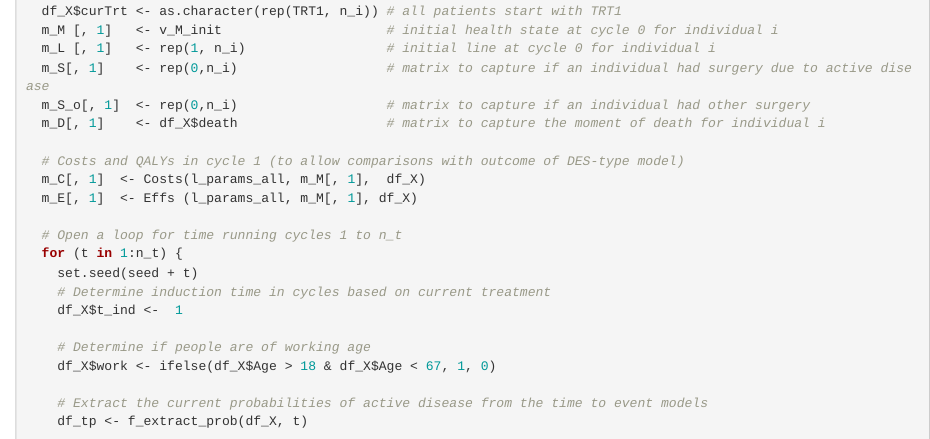
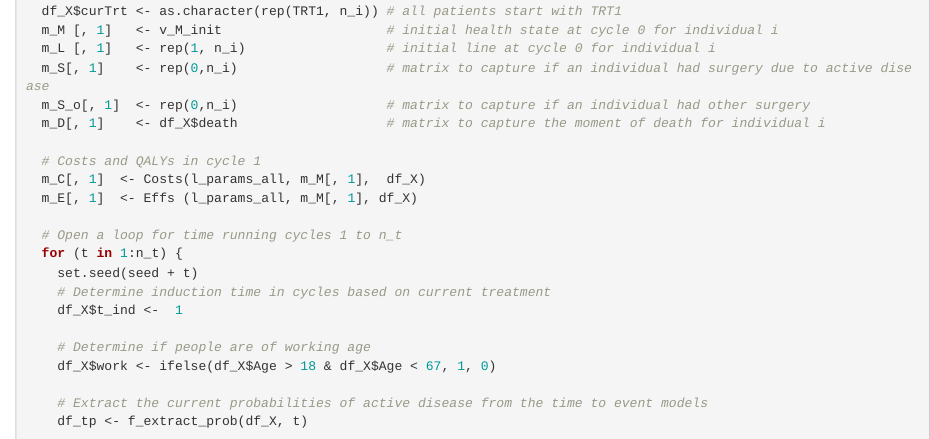
Before and after one commit to matthijsversteegh/Crohn_public_model, an R Markdown document (Crohn Microsim model.Rmd): the page in a window 1100 px wide, from 2340 px down. Rendered offline with R 4.5, knitr and Pandoc, with nearby package versions; drawn as R Markdown's standard HTML page in place of the format the file asks for; some code elsewhere in the file could not run offline; long lines of code are wrapped.

Commit message:
Update Crohn Microsim model.Rmd
minor textual change

```diff
--- a/Crohn Microsim model.Rmd
+++ b/Crohn Microsim model.Rmd
@@ -1007,7 +1007,7 @@ MicroSim <- function(l_params_all, n_i, df_X, TRT1 = TRT1, TRT2 = TRT2, TRT3 = T
   m_S_o[, 1]  <- rep(0,n_i)                   # matrix to capture if an individual had other surgery
   m_D[, 1]    <- df_X$death                   # matrix to capture the moment of death for individual i
 
-  # Costs and QALYs in cycle 1 (to allow comparisons with outcome of DES-type model)
+  # Costs and QALYs in cycle 1
   m_C[, 1]  <- Costs(l_params_all, m_M[, 1],  df_X)
   m_E[, 1]  <- Effs (l_params_all, m_M[, 1], df_X)
 
```
